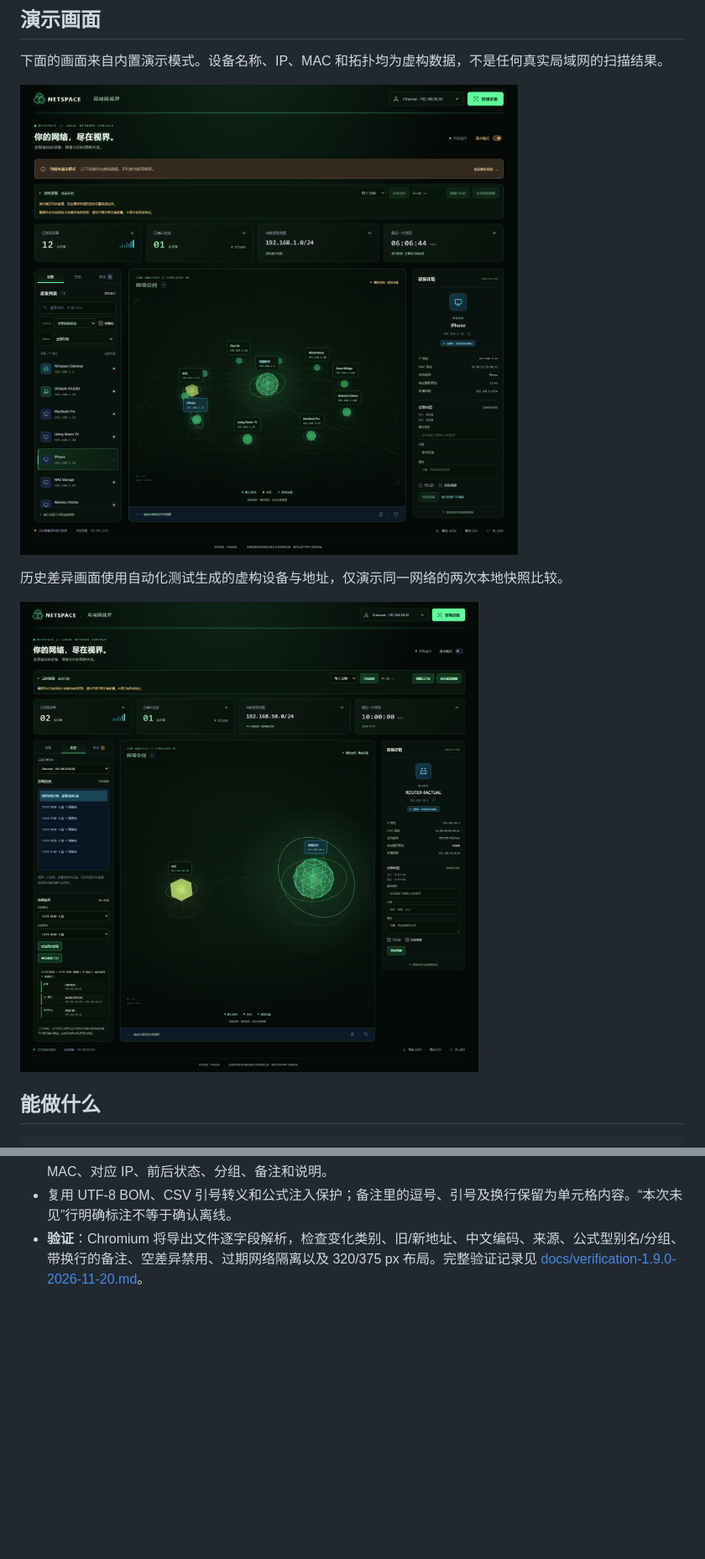
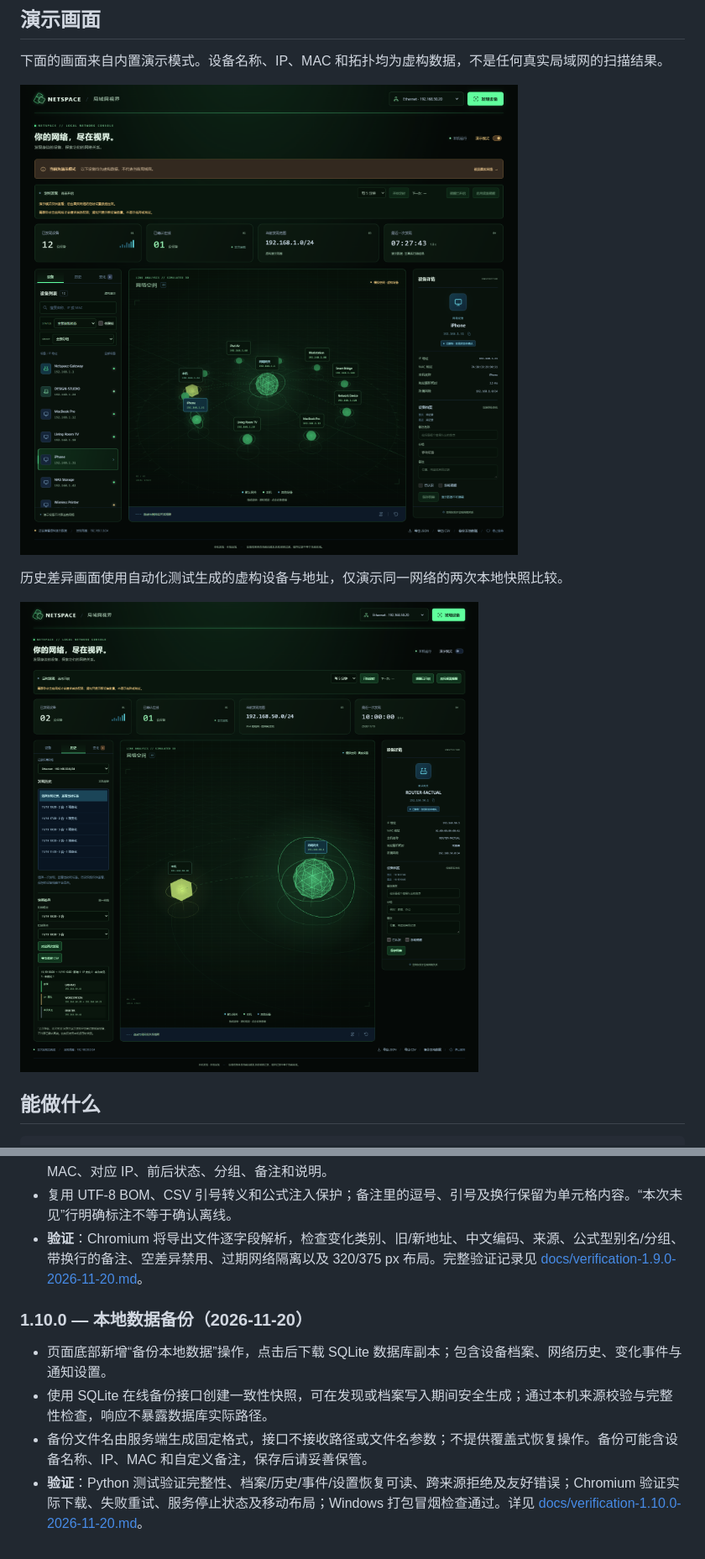
Before and after one commit to lazySir/NetSpace, a Markdown page: README.md, 2 parts joined by grey strips. Shown at 84% size. Rendered like a GitHub page; pictures changed too: docs/images/netspace-demo.png, docs/images/netspace-history-comparison.png; blank space fills up the shorter version.

```diff
--- a/README.md
+++ b/README.md
@@ -246,3 +248,10 @@ Windows adapters / neighbor cache / native address resolution
 - 文件逐项列出新增、IP 变化和本次未见设备，包含来源、网络范围、起始/对比扫描时间、设备身份、MAC、对应 IP、前后状态、分组、备注和说明。
 - 复用 UTF-8 BOM、CSV 引号转义和公式注入保护；备注里的逗号、引号及换行保留为单元格内容。“本次未见”行明确标注不等于确认离线。
 - **验证**：Chromium 将导出文件逐字段解析，检查变化类别、旧/新地址、中文编码、来源、公式型别名/分组、带换行的备注、空差异禁用、过期网络隔离以及 320/375 px 布局。完整验证记录见 [docs/verification-1.9.0-2026-11-20.md](docs/verification-1.9.0-2026-11-20.md)。
+
+### 1.10.0 — 本地数据备份（2026-11-20）
+
+- 页面底部新增“备份本地数据”操作，点击后下载 SQLite 数据库副本；包含设备档案、网络历史、变化事件与通知设置。
+- 使用 SQLite 在线备份接口创建一致性快照，可在发现或档案写入期间安全生成；通过本机来源校验与完整性检查，响应不暴露数据库实际路径。
+- 备份文件名由服务端生成固定格式，接口不接收路径或文件名参数；不提供覆盖式恢复操作。备份可能含设备名称、IP、MAC 和自定义备注，保存后请妥善保管。
+- **验证**：Python 测试验证完整性、档案/历史/事件/设置恢复可读、跨来源拒绝及友好错误；Chromium 验证实际下载、失败重试、服务停止状态及移动布局；Windows 打包冒烟检查通过。详见 [docs/verification-1.10.0-2026-11-20.md](docs/verification-1.10.0-2026-11-20.md)。
```
Also changed, not shown: other parts of README.md (+5 -3 lines), docs/verification-1.10.0-2026-11-20.md (added, +19 -0 lines), 9 other files.
